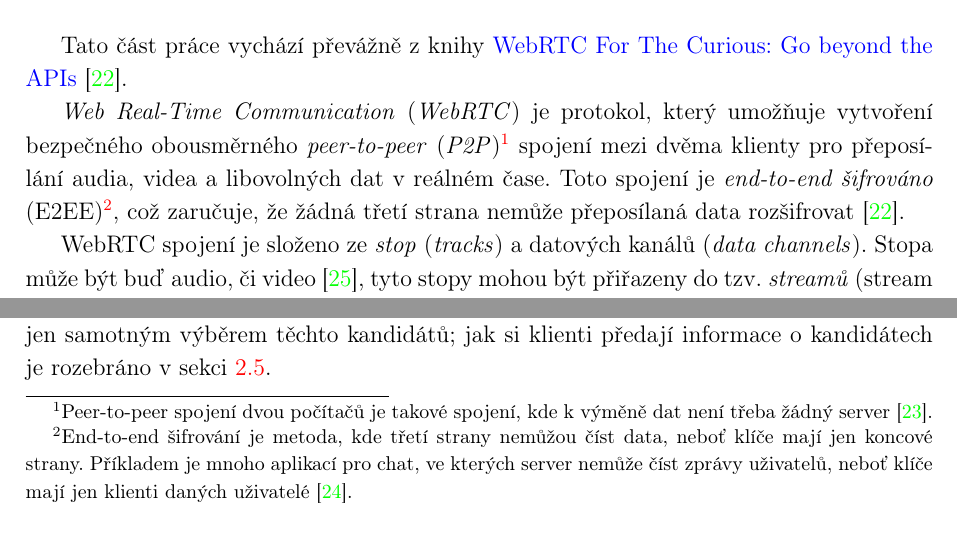
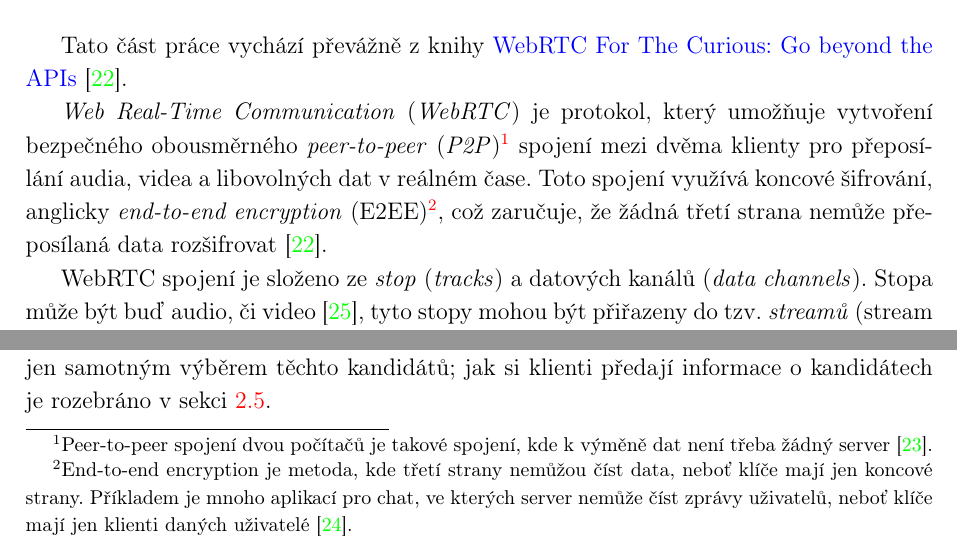
Before and after one commit to SimonBrandner/MatrixRTC-thesis, a LaTeX document (matrixRTC.tex, which reads sections/webrtc.tex): two parts of page 8 of 44, joined at a grey line, cut so that both start at the same text. Compiled offline with pdfLaTeX.

Commit message:
Use Czech term
Signed-off-by: Šimon Brandner <simon.bra.ag@gmail.com>

```diff
--- a/sections/webrtc.tex
+++ b/sections/webrtc.tex
@@ -9,12 +9,13 @@ umožňuje vytvoření bezpečného obousměrného \textit{peer-to-peer}
 (\textit{P2P})\footnote{Peer-to-peer spojení dvou počítačů je takové spojení,
     kde k výměně dat není třeba žádný server \cite{MerriamWebster-PeerToPeer}.}
 spojení mezi dvěma klienty pro přeposílání audia, videa a libovolných dat v
-reálném čase. Toto spojení je \textit{end-to-end šifrováno}
-(E2EE)\footnote{End-to-end šifrování je metoda, kde třetí strany nemůžou číst
-    data, neboť klíče mají jen koncové strany. Příkladem je mnoho aplikací pro chat,
-    ve kterých server nemůže číst zprávy uživatelů, neboť klíče mají jen klienti
-    daných uživatelé \cite{IBM-EndToEndEncryption}.}, což zaručuje, že žádná třetí
-strana nemůže přeposílaná data rozšifrovat \cite{WebRTCForTheCurious}.
+reálném čase. Toto spojení využívá koncové šifrování, anglicky
+\textit{end-to-end encryption} (E2EE)\footnote{End-to-end encryption je metoda,
+    kde třetí strany nemůžou číst data, neboť klíče mají jen koncové strany.
+    Příkladem je mnoho aplikací pro chat, ve kterých server nemůže číst zprávy
+    uživatelů, neboť klíče mají jen klienti daných uživatelé
+    \cite{IBM-EndToEndEncryption}.}, což zaručuje, že žádná třetí strana nemůže
+přeposílaná data rozšifrovat \cite{WebRTCForTheCurious}.
 
 WebRTC spojení je složeno ze \textit{stop} (\textit{tracks}) a datových kanálů
 (\textit{data channels}). Stopa může být buď audio, či video
```
